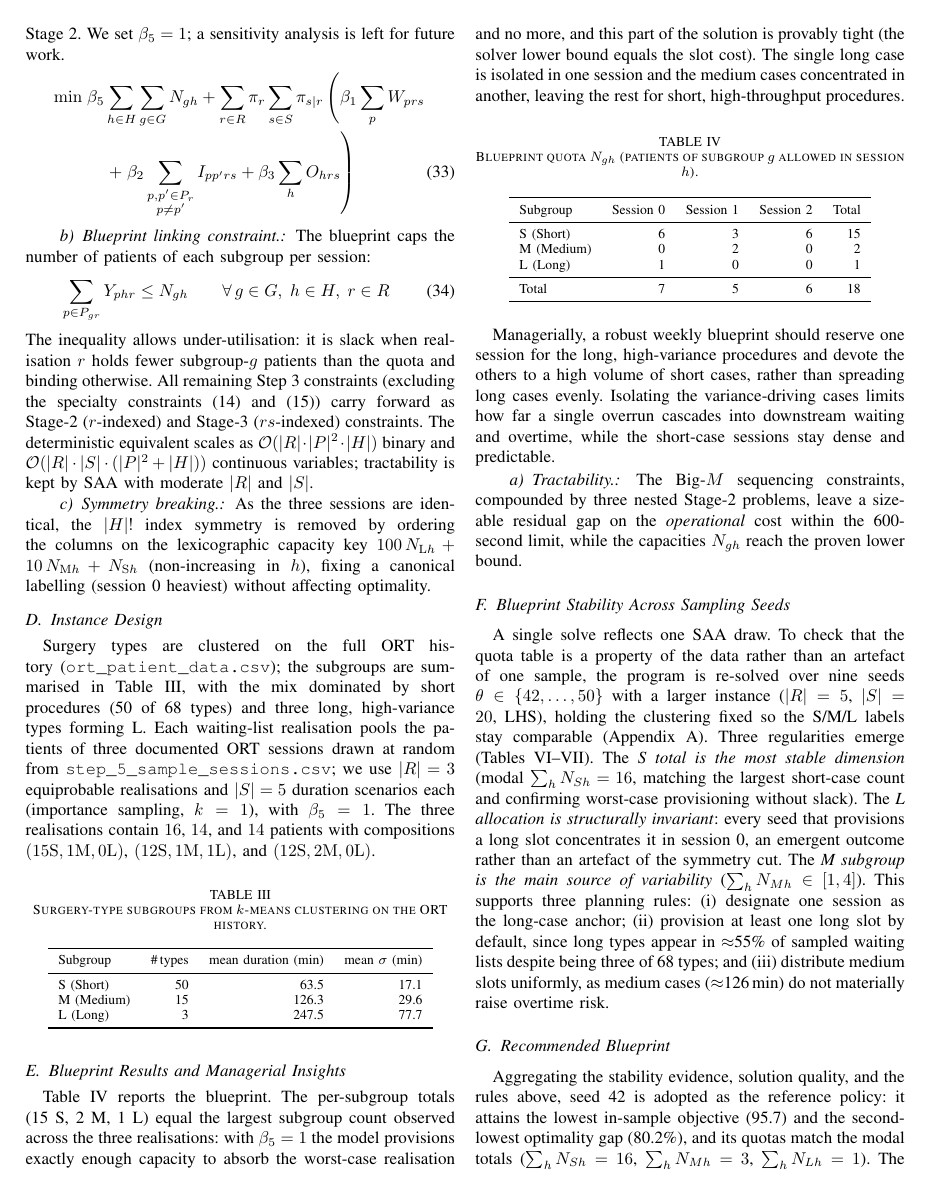
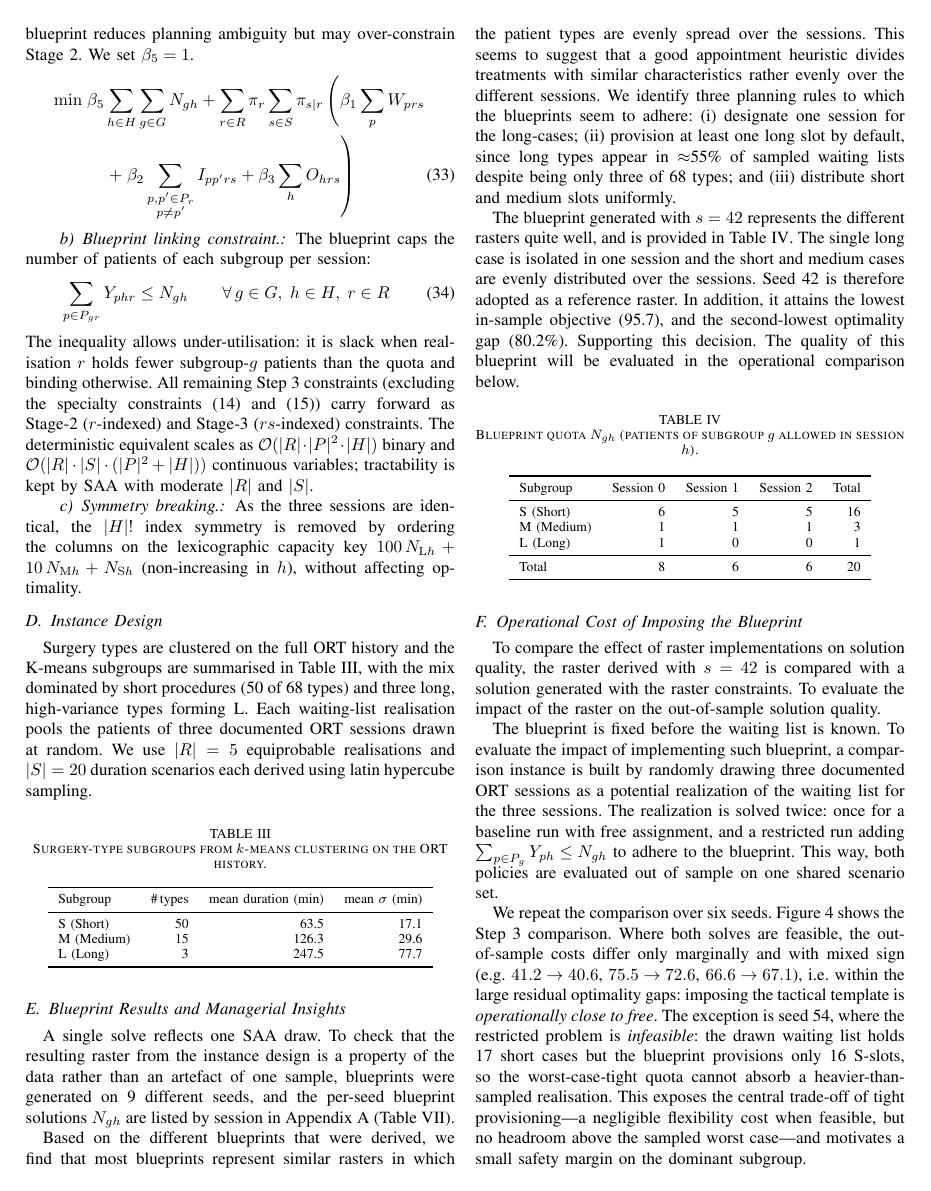
Before and after one commit to ericvanree/stochastic_programming, a LaTeX paper (report/main.tex, which reads report/sections/blueprint_planning.tex): page 9 of 14. Compiled offline with pdfLaTeX.

Commit message:
changed blueprint section

```diff
--- a/report/sections/blueprint_planning.tex
+++ b/report/sections/blueprint_planning.tex
@@ -54,7 +54,7 @@ Without a cost on $N_{gh}$ the optimiser would set every quota to
 $\max_r |P_{gr}|$ and impose no structure, so a per-slot penalty $\beta_5$ is
 added. This trades blueprint specificity against operational flexibility: a
 tighter blueprint reduces planning ambiguity but may over-constrain Stage~2. We
-set $\beta_5 = 1$; a sensitivity analysis is left for future work.
+set $\beta_5 = 1$.
 \begin{align}
   \min \; & \beta_5 \sum_{h \in H} \sum_{g \in G} N_{gh}
     + \sum_{r \in R} \pi_r \sum_{s \in S} \pi_{s|r} \left(
@@ -85,22 +85,17 @@ tractability is kept by SAA with moderate $|R|$ and $|S|$.
 As the three sessions are identical, the $|H|!$ index symmetry is removed by
 ordering the columns on the lexicographic capacity key
 $100\,N_{\mathrm{L}h} + 10\,N_{\mathrm{M}h} + N_{\mathrm{S}h}$ (non-increasing
-in~$h$), fixing a canonical labelling (session~0 heaviest) without affecting
+in~$h$), without affecting
 optimality.
 
 \subsection{Instance Design}
 \label{sec:bp_instance}
 Surgery types are clustered on the full ORT history
-(\texttt{ort\_patient\_data.csv}); the subgroups are summarised in
+and the K-means subgroups are summarised in
 Table~\ref{tab:bp_clusters}, with the mix dominated by short procedures (50 of
 68 types) and three long, high-variance types forming~L. Each waiting-list
-realisation pools the patients of three documented ORT sessions drawn at random
-from \texttt{step\_5\_sample\_sessions.csv}; we use $|R| = 3$ equiprobable
-realisations and $|S| = 5$ duration scenarios each (importance sampling,
-$k = 1$), with $\beta_5 = 1$. The three realisations contain $16$, $14$, and
-$14$ patients with compositions $(15\mathrm{S},1\mathrm{M},0\mathrm{L})$,
-$(12\mathrm{S},1\mathrm{M},1\mathrm{L})$, and
-$(12\mathrm{S},2\mathrm{M},0\mathrm{L})$.
+realisation pools the patients of three documented ORT sessions drawn at random. We use $|R| = 5$ equiprobable
+realisations and $|S| = 20$ duration scenarios each derived using latin hypercube sampling.
 
 \begin{table}[h]
   \centering
@@ -119,13 +114,23 @@ $(12\mathrm{S},2\mathrm{M},0\mathrm{L})$.
 
 \subsection{Blueprint Results and Managerial Insights}
 \label{sec:bp_results}
-Table~\ref{tab:bp_quota} reports the blueprint. The per-subgroup totals
-(15~S, 2~M, 1~L) equal the largest subgroup count observed across the three
-realisations: with $\beta_5 = 1$ the model provisions exactly enough capacity to
-absorb the worst-case realisation and no more, and this part of the solution is
-provably tight (the solver lower bound equals the slot cost). The single long
-case is isolated in one session and the medium cases concentrated in another,
-leaving the rest for short, high-throughput procedures.
+
+A single solve reflects one SAA draw. To check that the resulting raster from the instance design is a
+property of the data rather than an artefact of one sample, blueprints were generated on 9 different seeds, and the per-seed blueprint solutions $N_{gh}$ are listed by session in Appendix~\ref{app:bp_stability} (Table~\ref{tab:bp_seeds_sessions}).
+
+Based on the different blueprints that were derived, we find that most blueprints represent similar rasters in which the patient types are evenly spread over the sessions.
+This seems to suggest that a good appointment heuristic divides treatments with similar characteristics rather evenly over the different sessions.
+We identify three planning rules to which the blueprints seem to adhere:
+(i)~designate one session for the long-cases; (ii)~provision at least one
+long slot by default, since long types appear in $\approx$55\% of sampled
+waiting lists despite being only three of 68 types; and (iii)~distribute short and medium slots
+uniformly.
+
+The blueprint generated with $s=42$ represents the different rasters quite well, and is provided in Table~\ref{tab:bp_quota}. The single long
+case is isolated in one session and the short and medium cases are evenly distributed over the sessions.
+Seed~42 is therefore adopted as a reference raster. In addition, it attains the lowest in-sample
+objective (95.7), and the second-lowest optimality gap (80.2\%). Supporting this decision.
+The quality of this blueprint will be evaluated in the operational comparison below.
 
 \begin{table}[h]
   \centering
@@ -135,50 +140,12 @@ leaving the rest for short, high-throughput procedures.
     \toprule
     Subgroup & Session 0 & Session 1 & Session 2 & Total \\
     \midrule
-    S (Short)  & 6 & 3 & 6 & 15 \\
-    M (Medium) & 0 & 2 & 0 & 2  \\
+    S (Short)  & 6 & 5 & 5 & 16 \\
+    M (Medium) & 1 & 1 & 1 & 3  \\
     L (Long)   & 1 & 0 & 0 & 1  \\
     \midrule
-    Total      & 7 & 5 & 6 & 18 \\
+    Total      & 8 & 6 & 6 & 20 \\
     \bottomrule
   \end{tabular}
 \end{table}
 
-Managerially, a robust weekly blueprint should reserve one session for the long,
-high-variance procedures and devote the others to a high volume of short cases,
-rather than spreading long cases evenly. Isolating the variance-driving cases
-limits how far a single overrun cascades into downstream waiting and overtime,
-while the short-case sessions stay dense and predictable.
-
-\paragraph{Tractability.}
-The Big-$M$ sequencing constraints, compounded by three nested Stage-2 problems,
-leave a sizeable residual gap on the \emph{operational} cost within the
-600-second limit, while the capacities $N_{gh}$ reach the proven lower bound.
-
-\subsection{Blueprint Stability Across Sampling Seeds}
-\label{sec:bp_consistency}
-A single solve reflects one SAA draw. To check that the quota table is a
-property of the data rather than an artefact of one sample, the program is
-re-solved over nine seeds $\theta \in \{42, \ldots, 50\}$ with a larger instance
-($|R|=5$, $|S|=20$, LHS), holding the clustering fixed so the S/M/L labels stay
-comparable (Appendix~\ref{app:bp_stability}). Three regularities emerge
-(Tables~\ref{tab:bp_seeds_quality}--\ref{tab:bp_seeds_quotas}). The \emph{S
-total is the most stable dimension} (modal $\sum_h N_{Sh} = 16$, matching the
-largest short-case count and confirming worst-case provisioning without slack).
-The \emph{L allocation is structurally invariant}: every seed that provisions a
-long slot concentrates it in session~0, an emergent outcome rather than an
-artefact of the symmetry cut. The \emph{M subgroup is the main source of
-variability} ($\sum_h N_{Mh} \in [1,4]$). This supports three planning rules:
-(i)~designate one session as the long-case anchor; (ii)~provision at least one
-long slot by default, since long types appear in $\approx$55\% of sampled
-waiting lists despite being three of 68 types; and (iii)~distribute medium slots
-uniformly, as medium cases ($\approx$126\,min) do not materially raise overtime
-risk.
-
-\subsection{Recommended Blueprint}
-\label{sec:bp_robust}
-Aggregating the stability evidence, solution quality, and the rules above,
-seed~42 is adopted as the reference policy: it attains the lowest in-sample
-objective (95.7) and the second-lowest optimality gap (80.2\%), and its quotas
-match the modal totals ($\sum_h N_{Sh} = 16$, $\sum_h N_{Mh} = 3$,
-$\sum_h N_{Lh} = 1$). The session-level allocation---$S{:}[6,5,5]$,
@@ -189,2 +152,4 @@ operational comparison below.
 \subsection{Operational Cost of Imposing the Blueprint}
 \label{sec:bp_apply}
+To compare the effect of raster implementations on solution quality, the raster derived with $s=42$ is compared with a solution generated with the raster constraints.
+To evaluate the impact of the raster on the out-of-sample solution quality.
@@ -201 +156,8 @@ optimality gaps since the restricted region is a subset of the baseline.
 
+The blueprint is fixed before the waiting list is known. To evaluate the impact of implementing such blueprint, a comparison instance is built by randomly drawing three documented
+ORT sessions as a potential realization of the waiting list for the three sessions. The realization is solved twice: once for a baseline
+run with free assignment, and a restricted run adding
+$\sum_{p \in P_g} Y_{ph} \leq N_{gh}$ to adhere to the blueprint. This way, both policies are evaluated out of sample
+on one shared scenario set.
+
+We repeat the comparison over six seeds. Figure~\ref{fig:bp_comparison_step3} shows
```
Also changed, not shown: report/sections/appendix.tex (+1 -1 lines), report/sections/blueprint_planning.tex (20 more changed lines).
